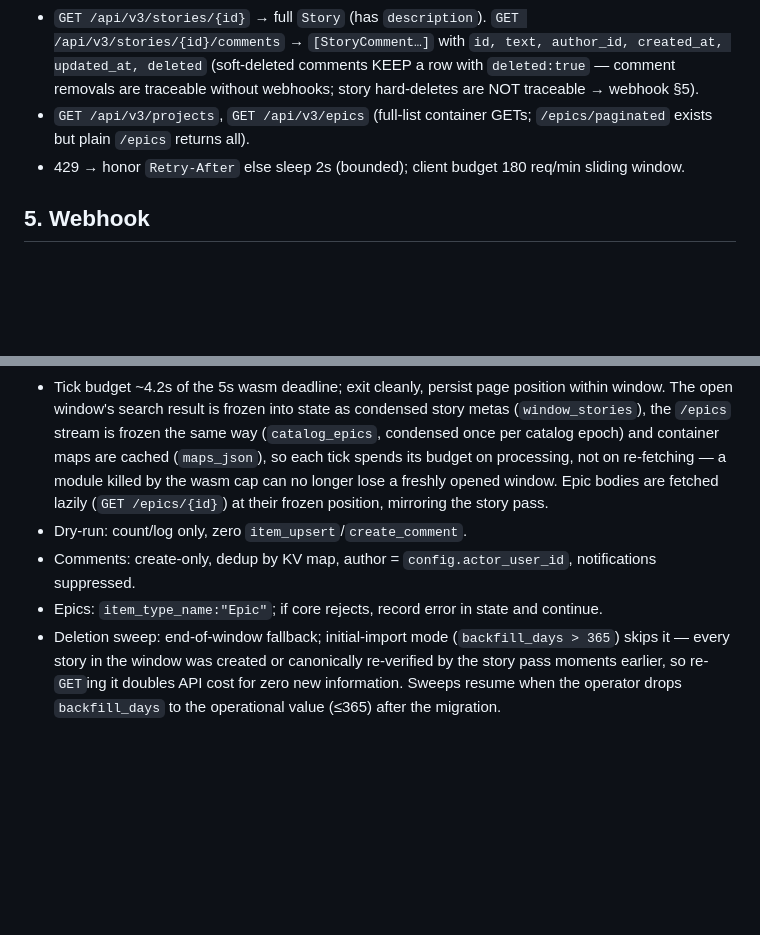
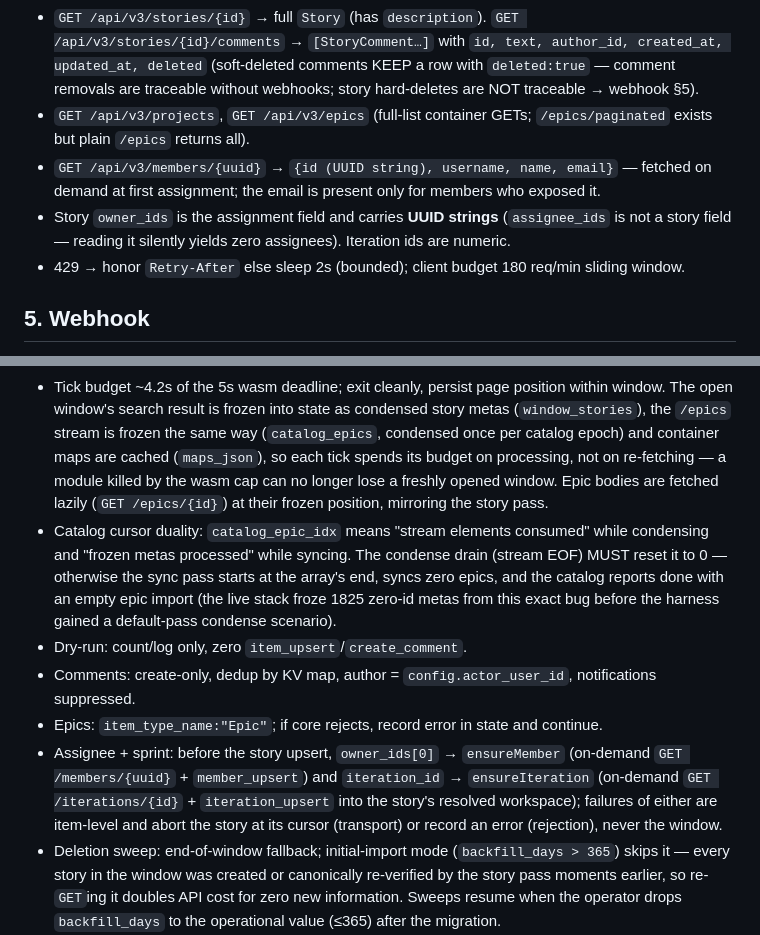
Before and after one commit to NSXBet/windshift-plugin-shortcut, a Markdown page: .agents/plans/shortcut-v1-contracts.md, 2 parts joined by grey strips. Drawn GitHub-style; blank space fills up the shorter version.

```diff
--- a/.agents/plans/shortcut-v1-contracts.md
+++ b/.agents/plans/shortcut-v1-contracts.md
@@ -54,6 +82,8 @@ Base `https://api.app.shortcut.com`, header `Shortcut-Token`.
 - `POST /api/v3/stories/search` body `{project_ids?, updated_at_start?, updated_at_end?, includes_description?}` — response is a PLAIN `[StorySlim…]` array (HTTP 201), NO pagination fields, no offset/limit. Window resume = `story_idx` into the fetched array; window bounds are frozen in state across ticks.
 - `GET /api/v3/stories/{id}` → full `Story` (has `description`). `GET /api/v3/stories/{id}/comments` → `[StoryComment…]` with `id, text, author_id, created_at, updated_at, deleted` (soft-deleted comments KEEP a row with `deleted:true` — comment removals are traceable without webhooks; story hard-deletes are NOT traceable → webhook §5).
 - `GET /api/v3/projects`, `GET /api/v3/epics` (full-list container GETs; `/epics/paginated` exists but plain `/epics` returns all).
+- `GET /api/v3/members/{uuid}` → `{id (UUID string), username, name, email}` — fetched on demand at first assignment; the email is present only for members who exposed it.
+- Story `owner_ids` is the assignment field and carries **UUID strings** (`assignee_ids` is not a story field — reading it silently yields zero assignees). Iteration ids are numeric.
 - 429 → honor `Retry-After` else sleep 2s (bounded); client budget 180 req/min sliding window.
 
 ## 5. Webhook
@@ -67,9 +97,11 @@ Route `POST /webhook/shortcut` exposed by core as `https://<core-host>/api/plugi
 - Guest clocks: the core instantiates every plugin with wazero `WithSysWalltime().WithSysNanotime()` — without it wazero serves a fake wall clock anchored at 2022-01-01 and a fake monotonic clock (1ms per reading), which silently disables the plugin's tick budget (`Remaining()` compares monotonic readings) and resumable cursors.
 - Cursor advances only after the whole window commits; mid-window failure keeps cursor; next tick resumes same window.
 - Tick budget ~4.2s of the 5s wasm deadline; exit cleanly, persist page position within window. The open window's search result is frozen into state as condensed story metas (`window_stories`), the `/epics` stream is frozen the same way (`catalog_epics`, condensed once per catalog epoch) and container maps are cached (`maps_json`), so each tick spends its budget on processing, not on re-fetching — a module killed by the wasm cap can no longer lose a freshly opened window. Epic bodies are fetched lazily (`GET /epics/{id}`) at their frozen position, mirroring the story pass.
+- Catalog cursor duality: `catalog_epic_idx` means "stream elements consumed" while condensing and "frozen metas processed" while syncing. The condense drain (stream EOF) MUST reset it to 0 — otherwise the sync pass starts at the array's end, syncs zero epics, and the catalog reports done with an empty epic import (the live stack froze 1825 zero-id metas from this exact bug before the harness gained a default-pass condense scenario).
 - Dry-run: count/log only, zero `item_upsert`/`create_comment`.
 - Comments: create-only, dedup by KV map, author = `config.actor_user_id`, notifications suppressed.
 - Epics: `item_type_name:"Epic"`; if core rejects, record error in state and continue.
+- Assignee + sprint: before the story upsert, `owner_ids[0]` → `ensureMember` (on-demand `GET /members/{uuid}` + `member_upsert`) and `iteration_id` → `ensureIteration` (on-demand `GET /iterations/{id}` + `iteration_upsert` into the story's resolved workspace); failures of either are item-level and abort the story at its cursor (transport) or record an error (rejection), never the window.
 - Deletion sweep: end-of-window fallback; initial-import mode (`backfill_days > 365`) skips it — every story in the window was created or canonically re-verified by the story pass moments earlier, so re-`GET`ing it doubles API cost for zero new information. Sweeps resume when the operator drops `backfill_days` to the operational value (≤365) after the migration.
 - Parent epics: before a story upsert with `epic_id`, the plugin `item_lookup`s the parent; on a mapping miss (epic created after the catalog pass ran) it fetches `GET /epics/:id` and upserts it through the same catalog path — deleted-in-Shortcut epics (404/tombstone) import the child parentless instead of failing it forever.
 
```
Also changed, not shown: other parts of .agents/plans/shortcut-v1-contracts.md (+29 -1 lines), README.md (+12 -2 lines).
